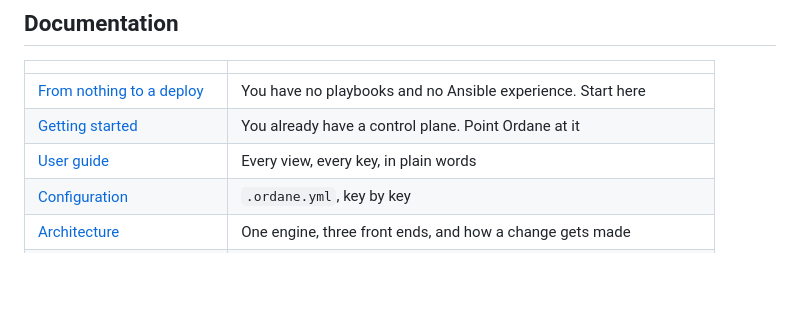
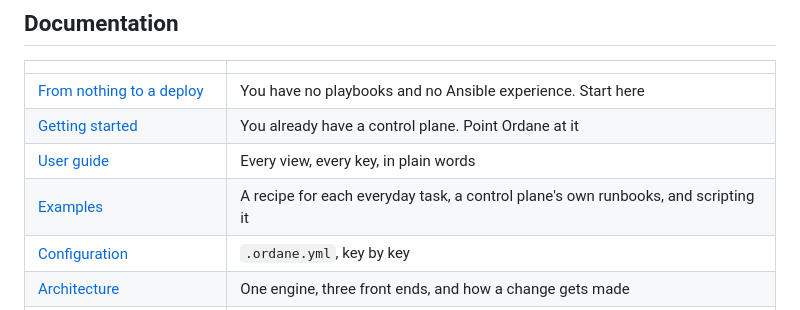
Before and after one commit to kingletas/ordane, a Markdown page: README.md, the part around the change. Drawn GitHub-style; blank space fills up the shorter version.

```diff
--- a/README.md
+++ b/README.md
@@ -62,6 +62,7 @@ The other reason is that `make` is a risky interface for something that reaches
 | [From nothing to a deploy](docs/from-nothing.md) | You have no playbooks and no Ansible experience. Start here |
 | [Getting started](docs/getting-started.md) | You already have a control plane. Point Ordane at it |
 | [User guide](docs/user-guide.md) | Every view, every key, in plain words |
+| [Examples](docs/examples.md) | A recipe for each everyday task, a control plane's own runbooks, and scripting it |
 | [Configuration](docs/configuration.md) | `.ordane.yml`, key by key |
 | [Architecture](docs/architecture.md) | One engine, three front ends, and how a change gets made |
 | [Why Ordane exists](docs/why.md) | The problem it was built for, and why not AWX |
```
Also changed, not shown: docs/examples.md (added, +536 -0 lines).
